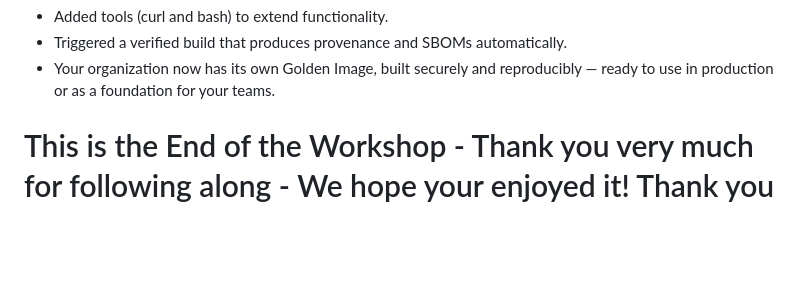
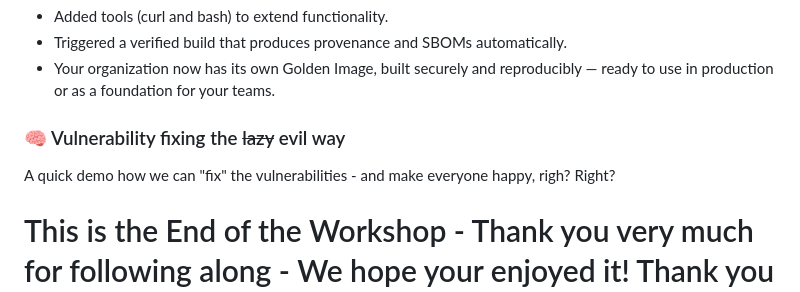
Before and after one commit to julianklodzinski/emea-chainguard-workshop, a Markdown page: README.md, the part around the change. Rendered like a GitHub page; blank space fills up the shorter version.

Commit message:
added demo session at the end

```diff
--- a/README.md
+++ b/README.md
@@ -672,4 +672,9 @@ Created a customized, signed image based on Chainguard Python.
 - Triggered a verified build that produces provenance and SBOMs automatically.
 - Your organization now has its own Golden Image, built securely and reproducibly — ready to use in production or as a foundation for your teams.
 
+
+### 🧠 Vulnerability fixing the ~~lazy~~ evil way ###
+A quick demo how we can "fix" the vulnerabilities - and make everyone happy, righ? Right?
+
+
 # This is the End of the Workshop - Thank you very much for following along - We hope your enjoyed it! Thank you :)
```
